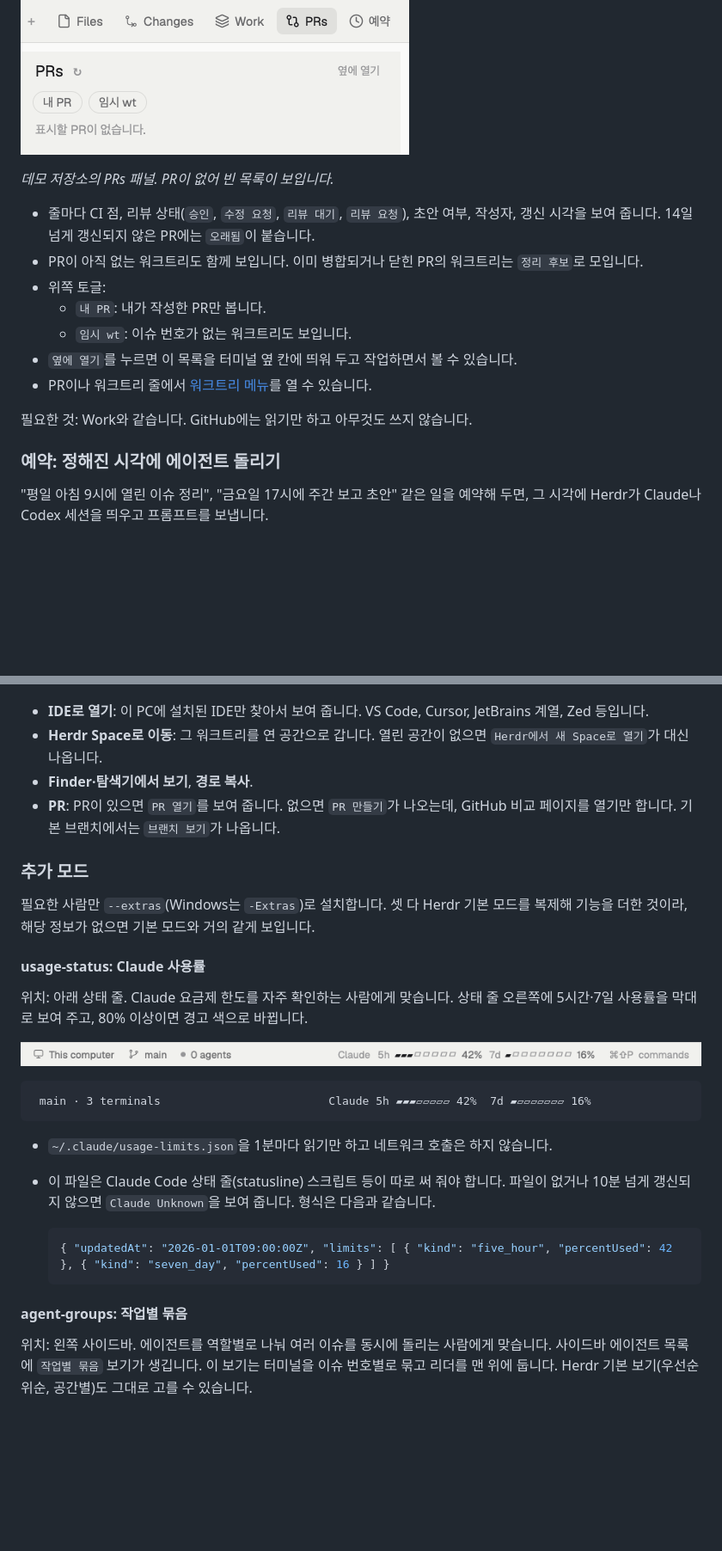
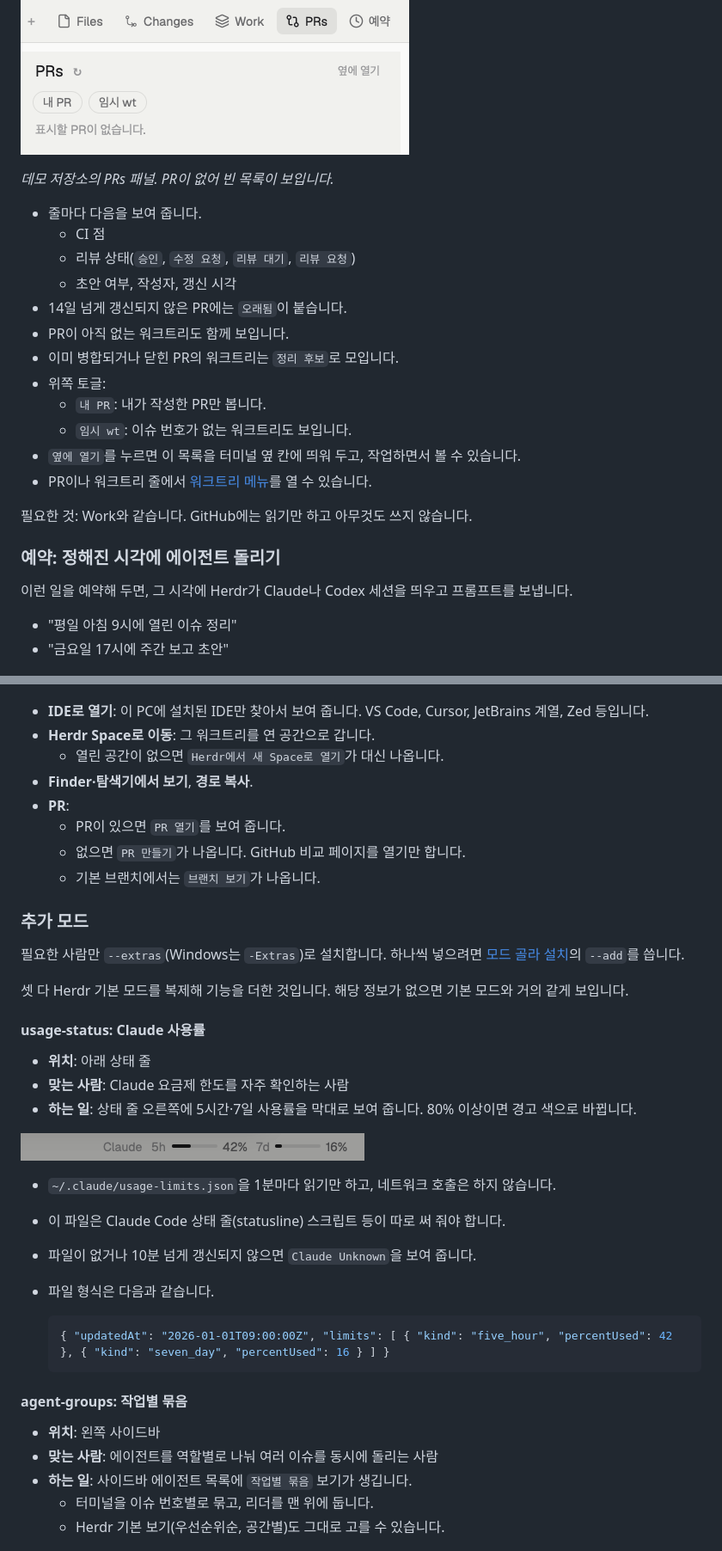
Before and after one commit to xowjd913/agent-mods, a Markdown page: herdr/README.md, 2 parts joined by grey strips. Shown at 86% size. Drawn GitHub-style; pictures changed too: docs/images/herdr-extras.png; blank space fills up the shorter version.

Commit message:
📝[Docs]: 모드 골라 설치 안내를 더하고 README 문단을 짧게 나눔

````diff
--- a/herdr/README.md
+++ b/herdr/README.md
@@ -78,19 +96,28 @@ Herdr에서 돌고 있는 에이전트 세션을 트리로 보여 줍니다. 세
 
 *데모 저장소의 PRs 패널. PR이 없어 빈 목록이 보입니다.*
 
-- 줄마다 CI 점, 리뷰 상태(`승인`, `수정 요청`, `리뷰 대기`, `리뷰 요청`), 초안 여부, 작성자, 갱신 시각을 보여 줍니다. 14일 넘게 갱신되지 않은 PR에는 `오래됨`이 붙습니다.
-- PR이 아직 없는 워크트리도 함께 보입니다. 이미 병합되거나 닫힌 PR의 워크트리는 `정리 후보`로 모입니다.
+- 줄마다 다음을 보여 줍니다.
+  - CI 점
+  - 리뷰 상태(`승인`, `수정 요청`, `리뷰 대기`, `리뷰 요청`)
+  - 초안 여부, 작성자, 갱신 시각
+- 14일 넘게 갱신되지 않은 PR에는 `오래됨`이 붙습니다.
+- PR이 아직 없는 워크트리도 함께 보입니다.
+- 이미 병합되거나 닫힌 PR의 워크트리는 `정리 후보`로 모입니다.
 - 위쪽 토글:
   - `내 PR`: 내가 작성한 PR만 봅니다.
   - `임시 wt`: 이슈 번호가 없는 워크트리도 보입니다.
-- `옆에 열기`를 누르면 이 목록을 터미널 옆 칸에 띄워 두고 작업하면서 볼 수 있습니다.
+- `옆에 열기`를 누르면 이 목록을 터미널 옆 칸에 띄워 두고, 작업하면서 볼 수 있습니다.
 - PR이나 워크트리 줄에서 [워크트리 메뉴](#워크트리-메뉴-wt-menu)를 열 수 있습니다.
 
-필요한 것: Work와 같습니다. GitHub에는 읽기만 하고 아무것도 쓰지 않습니다.
+필요한 것: Work와 같습니다.
+GitHub에는 읽기만 하고 아무것도 쓰지 않습니다.
 
 ### 예약: 정해진 시각에 에이전트 돌리기
 
-"평일 아침 9시에 열린 이슈 정리", "금요일 17시에 주간 보고 초안" 같은 일을 예약해 두면, 그 시각에 Herdr가 Claude나 Codex 세션을 띄우고 프롬프트를 보냅니다.
+이런 일을 예약해 두면, 그 시각에 Herdr가 Claude나 Codex 세션을 띄우고 프롬프트를 보냅니다.
+
+- "평일 아침 9시에 열린 이슈 정리"
+- "금요일 17시에 주간 보고 초안"
 
 ![꺼 둔 예약 세 개(평일 09:00, 매주 월 17:00, cron)가 있는 예약 패널](../docs/images/herdr-schedules.png)
 
@@ -122,15 +158,25 @@ Work나 PRs에서 워크트리 줄을 누르면 뜨는 작은 팝업입니다.
 ![Work 패널의 feature/3-readme 워크트리 줄에서 연 워크트리 메뉴: IDE로 열기, 이동, GitHub 항목](../docs/images/herdr-wt-menu.png)
 
 - **IDE로 열기**: 이 PC에 설치된 IDE만 찾아서 보여 줍니다. VS Code, Cursor, JetBrains 계열, Zed 등입니다.
-- **Herdr Space로 이동**: 그 워크트리를 연 공간으로 갑니다. 열린 공간이 없으면 `Herdr에서 새 Space로 열기`가 대신 나옵니다.
+- **Herdr Space로 이동**: 그 워크트리를 연 공간으로 갑니다.
+  - 열린 공간이 없으면 `Herdr에서 새 Space로 열기`가 대신 나옵니다.
 - **Finder·탐색기에서 보기**, **경로 복사**.
-- **PR**: PR이 있으면 `PR 열기`를 보여 줍니다. 없으면 `PR 만들기`가 나오는데, GitHub 비교 페이지를 열기만 합니다. 기본 브랜치에서는 `브랜치 보기`가 나옵니다.
+- **PR**:
+  - PR이 있으면 `PR 열기`를 보여 줍니다.
+  - 없으면 `PR 만들기`가 나옵니다. GitHub 비교 페이지를 열기만 합니다.
+  - 기본 브랜치에서는 `브랜치 보기`가 나옵니다.
 
 ### 추가 모드
 
-필요한 사람만 `--extras`(Windows는 `-Extras`)로 설치합니다. 셋 다 Herdr 기본 모드를 복제해 기능을 더한 것이라, 해당 정보가 없으면 기본 모드와 거의 같게 보입니다.
+필요한 사람만 `--extras`(Windows는 `-Extras`)로 설치합니다.
+하나씩 넣으려면 [모드 골라 설치](#모드-골라-설치)의 `--add`를 씁니다.
+
+셋 다 Herdr 기본 모드를 복제해 기능을 더한 것입니다.
+해당 정보가 없으면 기본 모드와 거의 같게 보입니다.
 
 #### usage-status: Claude 사용률
 
-위치: 아래 상태 줄. Claude 요금제 한도를 자주 확인하는 사람에게 맞습니다. 상태 줄 오른쪽에 5시간·7일 사용률을 막대로 보여 주고, 80% 이상이면 경고 색으로 바뀝니다.
+- **위치**: 아래 상태 줄
+- **맞는 사람**: Claude 요금제 한도를 자주 확인하는 사람
+- **하는 일**: 상태 줄 오른쪽에 5시간·7일 사용률을 막대로 보여 줍니다. 80% 이상이면 경고 색으로 바뀝니다.
 
@@ -138,10 +184,8 @@ Work나 PRs에서 워크트리 줄을 누르면 뜨는 작은 팝업입니다.
 
-```text
- main · 3 terminals                         Claude 5h ▰▰▰▱▱▱▱▱ 42%  7d ▰▱▱▱▱▱▱▱ 16%
-```
-
-- `~/.claude/usage-limits.json`을 1분마다 읽기만 하고 네트워크 호출은 하지 않습니다.
-- 이 파일은 Claude Code 상태 줄(statusline) 스크립트 등이 따로 써 줘야 합니다. 파일이 없거나 10분 넘게 갱신되지 않으면 `Claude Unknown`을 보여 줍니다. 형식은 다음과 같습니다.
+- `~/.claude/usage-limits.json`을 1분마다 읽기만 하고, 네트워크 호출은 하지 않습니다.
+- 이 파일은 Claude Code 상태 줄(statusline) 스크립트 등이 따로 써 줘야 합니다.
+- 파일이 없거나 10분 넘게 갱신되지 않으면 `Claude Unknown`을 보여 줍니다.
+- 파일 형식은 다음과 같습니다.
 
   ```json
   { "updatedAt": "2026-01-01T09:00:00Z", "limits": [ { "kind": "five_hour", "percentUsed": 42 }, { "kind": "seven_day", "percentUsed": 16 } ] }
@@ -149,7 +193,11 @@ Work나 PRs에서 워크트리 줄을 누르면 뜨는 작은 팝업입니다.
 
 #### agent-groups: 작업별 묶음
 
-위치: 왼쪽 사이드바. 에이전트를 역할별로 나눠 여러 이슈를 동시에 돌리는 사람에게 맞습니다. 사이드바 에이전트 목록에 `작업별 묶음` 보기가 생깁니다. 이 보기는 터미널을 이슈 번호별로 묶고 리더를 맨 위에 둡니다. Herdr 기본 보기(우선순위순, 공간별)도 그대로 고를 수 있습니다.
+- **위치**: 왼쪽 사이드바
+- **맞는 사람**: 에이전트를 역할별로 나눠 여러 이슈를 동시에 돌리는 사람
+- **하는 일**: 사이드바 에이전트 목록에 `작업별 묶음` 보기가 생깁니다.
+  - 터미널을 이슈 번호별로 묶고, 리더를 맨 위에 둡니다.
+  - Herdr 기본 보기(우선순위순, 공간별)도 그대로 고를 수 있습니다.
 
 ![사이드바 작업별 묶음에서 리더 두 명 아래 #7·#8, #3 작업이 묶여 있고, 칸 머리줄에 리더 탭(문서·설치기)이 보이는 화면](../docs/images/herdr-groups.png)
 
````
Also changed, not shown: other parts of herdr/README.md (+160 -35 lines), README.md (+62 -11 lines).
